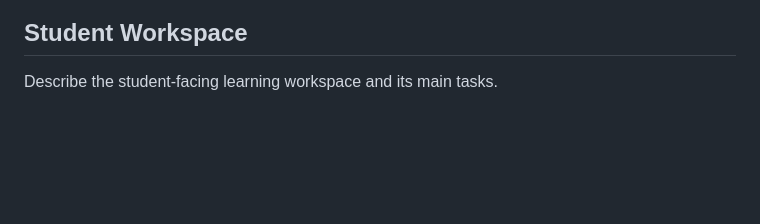
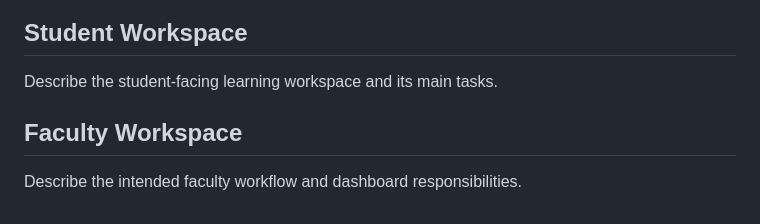
Before and after one commit to SusmithaDuddukuri/LearnForge, a Markdown page: README.md, the part around the change. GitHub-like rendering; blank space fills up the shorter version.

Commit message:
Document the faculty workspace (#6)

```diff
--- a/README.md
+++ b/README.md
@@ -151,3 +151,8 @@ Describe how lesson completion contributes to learning progress.
 ## Student Workspace
 
 Describe the student-facing learning workspace and its main tasks.
+
+
+## Faculty Workspace
+
+Describe the intended faculty workflow and dashboard responsibilities.
```
